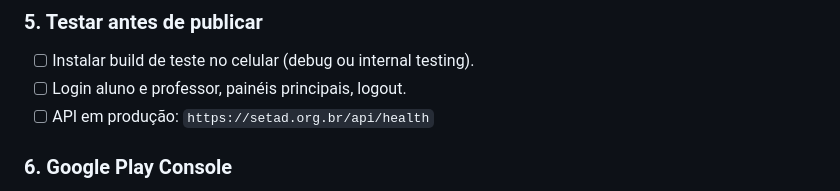
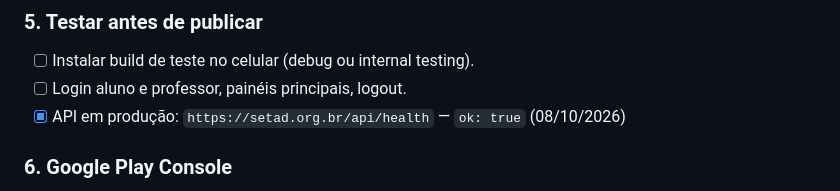
Before and after one commit to gabrielrubens-ux/setad.org.br, a Markdown page: docs/ANDROID-PLAY-STORE.md, the part around the change. Rendered like a GitHub page.

```diff
--- a/docs/ANDROID-PLAY-STORE.md
+++ b/docs/ANDROID-PLAY-STORE.md
@@ -129,7 +129,7 @@ Artefato esperado:
 
 - [ ] Instalar build de teste no celular (debug ou internal testing).
 - [ ] Login aluno e professor, painéis principais, logout.
-- [ ] API em produção: `https://setad.org.br/api/health`
+- [x] API em produção: `https://setad.org.br/api/health` — `ok: true` (08/10/2026)
 
 ### 6. Google Play Console
 
```
Also changed, not shown: docs/LOJAS-PLAY-APP-STORE.md (+7 -4 lines).
